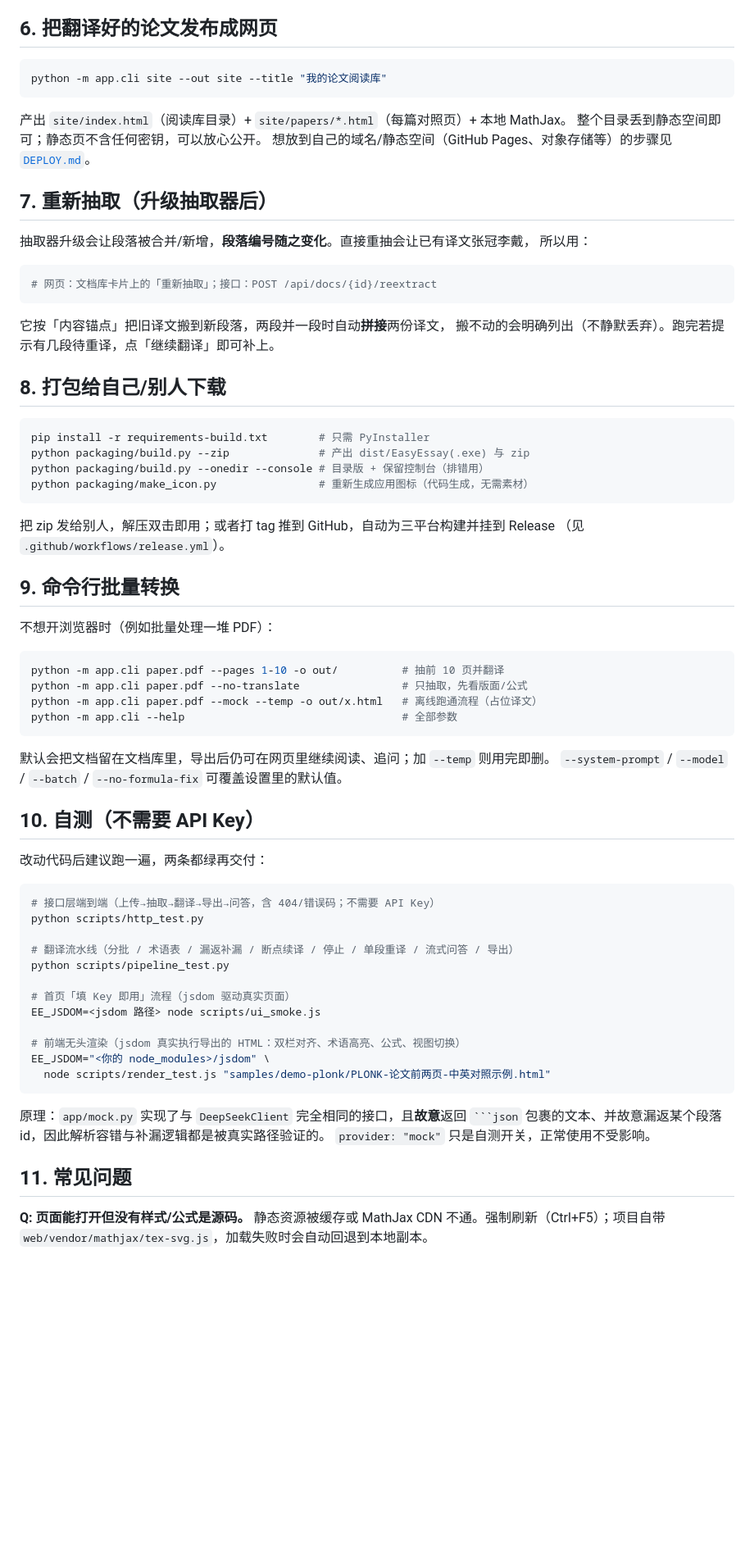
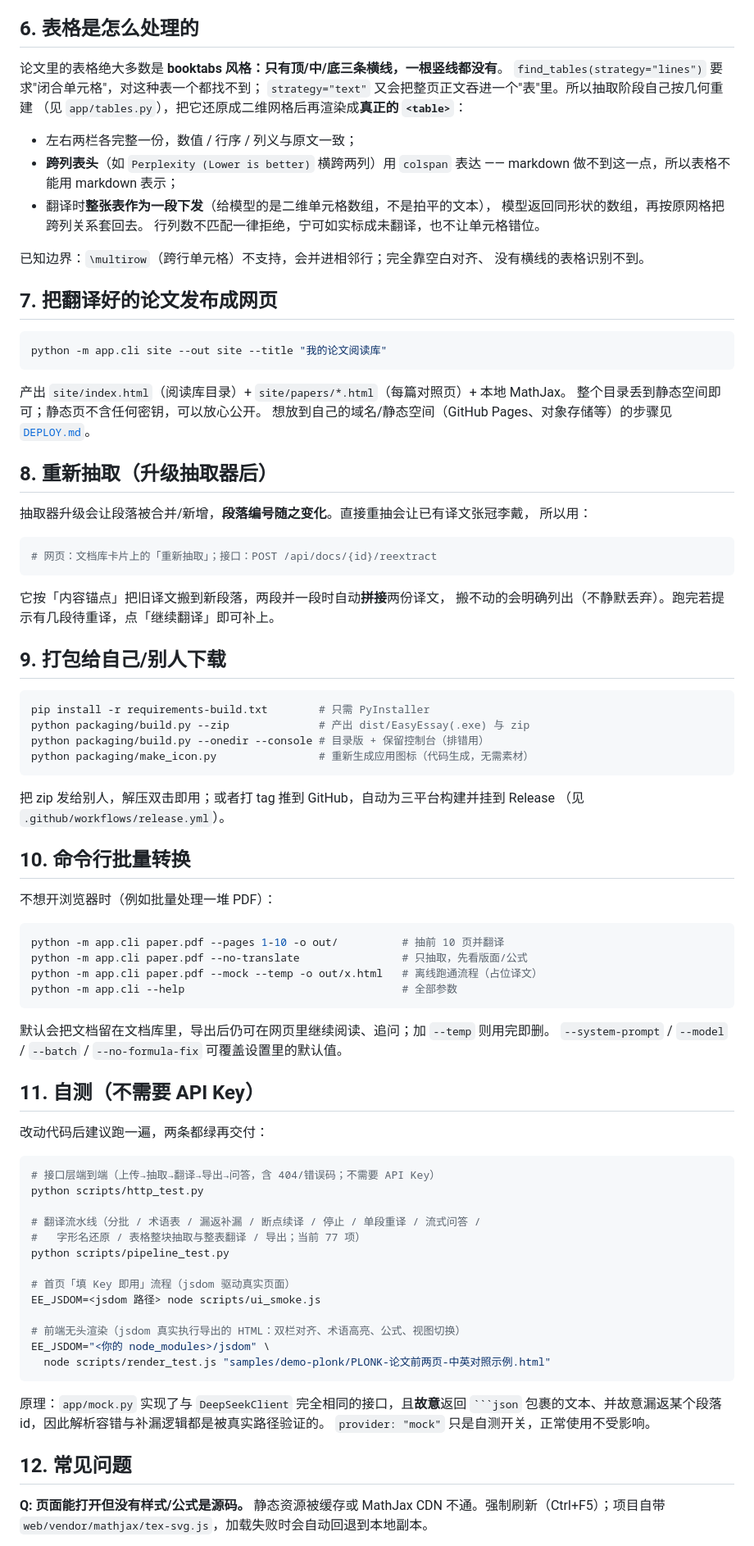
Before and after one commit to SunglassmanAlex/EasyEssay, a Markdown page: docs/USAGE.md, the part around one of its changes. Shown at 82% size. Rendered like a GitHub page; blank space fills up the shorter version.

`````diff
--- a/docs/USAGE.md
+++ b/docs/USAGE.md
@@ -93,7 +93,24 @@ PDF **只存字形，不存数学语义**——`\vec`、`\mathrm`、`\langle`、
 - 若某段重建结果可疑：点「原始抽取」对照，或选中该段用「问 AI → 译得更准」让它单段重来。
 - 想把 EasyEssay 当"公式清理器"用：`--restore-only`，或把翻译提示词改成"只输出重建后的原文"。
 
-## 6. 把翻译好的论文发布成网页
+## 6. 表格是怎么处理的
+
+论文里的表格绝大多数是 **booktabs 风格：只有顶/中/底三条横线，一根竖线都没有**。
+`find_tables(strategy="lines")` 要求"闭合单元格"，对这种表一个都找不到；
+`strategy="text"` 又会把整页正文吞进一个"表"里。所以抽取阶段自己按几何重建
+（见 `app/tables.py`），把它还原成二维网格后再渲染成**真正的 `<table>`**：
+
+- 左右两栏各完整一份，数值 / 行序 / 列义与原文一致；
+- **跨列表头**（如 `Perplexity (Lower is better)` 横跨两列）用 `colspan` 表达 ——
+  markdown 做不到这一点，所以表格不能用 markdown 表示；
+- 翻译时**整张表作为一段下发**（给模型的是二维单元格数组，不是拍平的文本），
+  模型返回同形状的数组，再按原网格把跨列关系套回去。
+  行列数不匹配一律拒绝，宁可如实标成未翻译，也不让单元格错位。
+
+已知边界：`\multirow`（跨行单元格）不支持，会并进相邻行；完全靠空白对齐、
+没有横线的表格识别不到。
+
+## 7. 把翻译好的论文发布成网页
 
 ```bash
 python -m app.cli site --out site --title "我的论文阅读库"
@@ -103,7 +120,7 @@ python -m app.cli site --out site --title "我的论文阅读库"
 整个目录丢到静态空间即可；静态页不含任何密钥，可以放心公开。
 想放到自己的域名/静态空间（GitHub Pages、对象存储等）的步骤见 [`DEPLOY.md`](DEPLOY.md)。
 
-## 7. 重新抽取（升级抽取器后）
+## 8. 重新抽取（升级抽取器后）
 
 抽取器升级会让段落被合并/新增，**段落编号随之变化**。直接重抽会让已有译文张冠李戴，
 所以用：
@@ -115,7 +132,7 @@ python -m app.cli site --out site --title "我的论文阅读库"
 它按「内容锚点」把旧译文搬到新段落，两段并一段时自动**拼接**两份译文，
 搬不动的会明确列出（不静默丢弃）。跑完若提示有几段待重译，点「继续翻译」即可补上。
 
-## 8. 打包给自己/别人下载
+## 9. 打包给自己/别人下载
 
 ```bash
 pip install -r requirements-build.txt        # 只需 PyInstaller
@@ -127,7 +144,7 @@ python packaging/make_icon.py                # 重新生成应用图标（代码
 把 zip 发给别人，解压双击即用；或者打 tag 推到 GitHub，自动为三平台构建并挂到 Release
 （见 `.github/workflows/release.yml`）。
 
-## 9. 命令行批量转换
+## 10. 命令行批量转换
 
 不想开浏览器时（例如批量处理一堆 PDF）：
 
@@ -141,7 +158,7 @@ python -m app.cli --help                                  # 全部参数
 默认会把文档留在文档库里，导出后仍可在网页里继续阅读、追问；加 `--temp` 则用完即删。
 `--system-prompt` / `--model` / `--batch` / `--no-formula-fix` 可覆盖设置里的默认值。
 
-## 10. 自测（不需要 API Key）
+## 11. 自测（不需要 API Key）
 
 改动代码后建议跑一遍，两条都绿再交付：
 
@@ -149,7 +166,8 @@ python -m app.cli --help                                  # 全部参数
 # 接口层端到端（上传→抽取→翻译→导出→问答，含 404/错误码；不需要 API Key）
 python scripts/http_test.py
 
-# 翻译流水线（分批 / 术语表 / 漏返补漏 / 断点续译 / 停止 / 单段重译 / 流式问答 / 导出）
+# 翻译流水线（分批 / 术语表 / 漏返补漏 / 断点续译 / 停止 / 单段重译 / 流式问答 /
+#   字形名还原 / 表格整块抽取与整表翻译 / 导出；当前 77 项）
 python scripts/pipeline_test.py
 
 # 首页「填 Key 即用」流程（jsdom 驱动真实页面）
@@ -164,7 +182,7 @@ EE_JSDOM="<你的 node_modules>/jsdom" \
 ```` ```json ```` 包裹的文本、并故意漏返某个段落 id，因此解析容错与补漏逻辑都是被真实路径验证的。
 `provider: "mock"` 只是自测开关，正常使用不受影响。
 
-## 11. 常见问题
+## 12. 常见问题
 
 **Q: 页面能打开但没有样式/公式是源码。**
 静态资源被缓存或 MathJax CDN 不通。强制刷新（Ctrl+F5）；项目自带
`````
Also changed, not shown: other parts of docs/USAGE.md (+2 -2 lines), README.md (+26 -6 lines).
